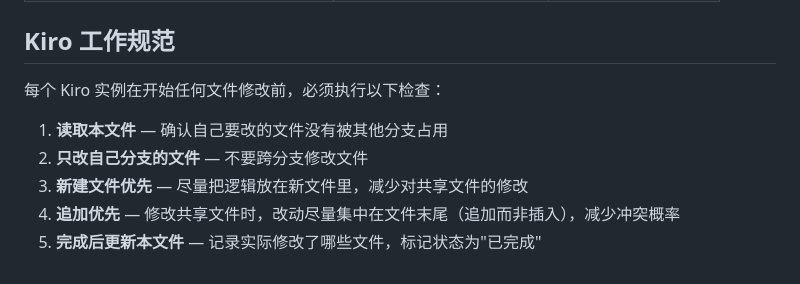
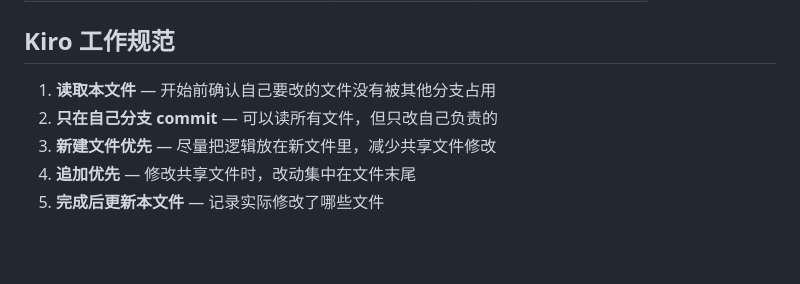
Before and after one commit to Hanyan179/OfferBot, a Markdown page: PARALLEL-WORK.md, the part around one of its changes. Rendered like a GitHub page; blank space fills up the shorter version.

```diff
--- a/PARALLEL-WORK.md
+++ b/PARALLEL-WORK.md
@@ -88,10 +81,8 @@ git push origin main
 
 ## Kiro 工作规范
 
-每个 Kiro 实例在开始任何文件修改前，必须执行以下检查：
-
-1. **读取本文件** — 确认自己要改的文件没有被其他分支占用
-2. **只改自己分支的文件** — 不要跨分支修改文件
-3. **新建文件优先** — 尽量把逻辑放在新文件里，减少对共享文件的修改
-4. **追加优先** — 修改共享文件时，改动尽量集中在文件末尾（追加而非插入），减少冲突概率
-5. **完成后更新本文件** — 记录实际修改了哪些文件，标记状态为"已完成"
+1. **读取本文件** — 开始前确认自己要改的文件没有被其他分支占用
+2. **只在自己分支 commit** — 可以读所有文件，但只改自己负责的
+3. **新建文件优先** — 尽量把逻辑放在新文件里，减少共享文件修改
+4. **追加优先** — 修改共享文件时，改动集中在文件末尾
+5. **完成后更新本文件** — 记录实际修改了哪些文件
```
Also changed, not shown: other parts of PARALLEL-WORK.md (+16 -23 lines).
